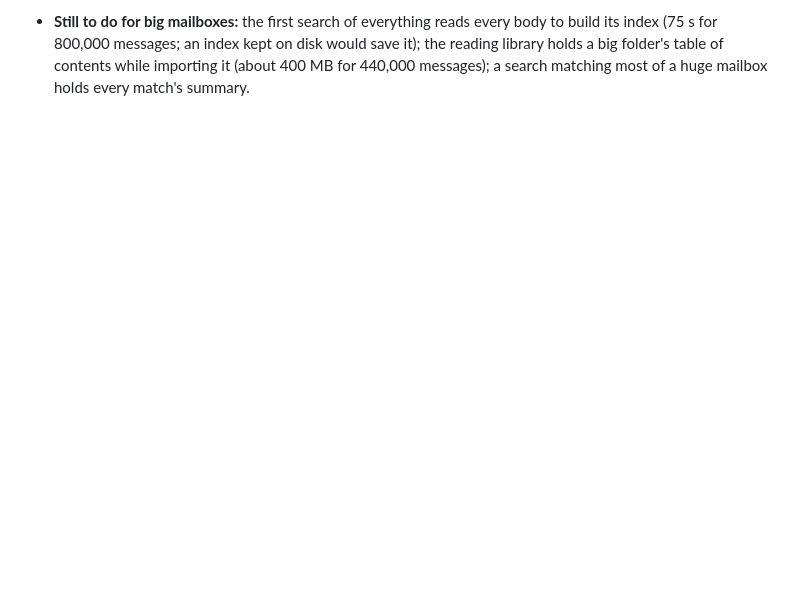
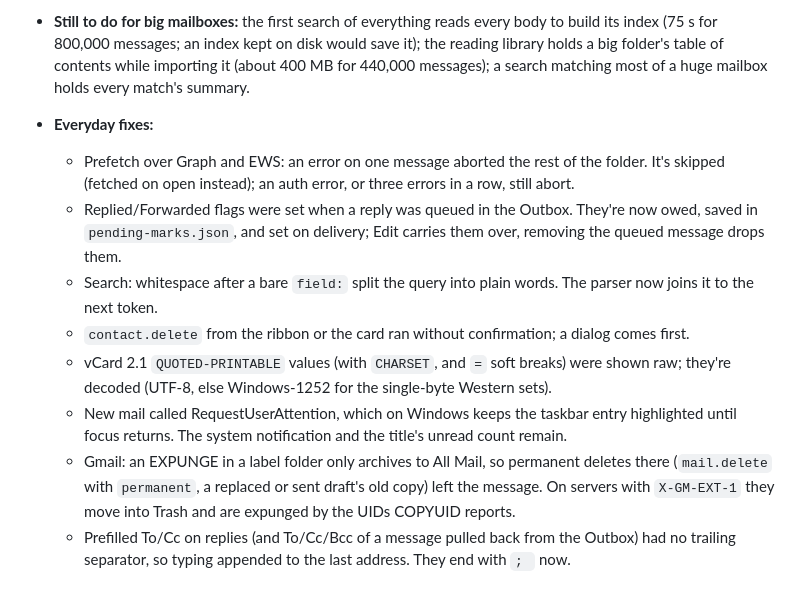
Before and after one commit to ZIDAN44/mailcraft, a Markdown page: docs/gaps.md, the part around the change. GitHub-like rendering; blank space fills up the shorter version.

Commit message:
Docs: v0.16 round of everyday fixes
ROADMAP history and the v0.16 section of docs/gaps.md list the eight
changes: prefetch past a failing message, Replied/Forwarded owed until
delivery, whitespace after search fields, contact delete confirmation,
vCard 2.1 quoted-printable, no taskbar highlight, Gmail permanent
delete via Trash, and the trailing separator on prefilled recipients.

Co-Authored-By: Claude Opus 5.5 <noreply@anthropic.com>

```diff
--- a/docs/gaps.md
+++ b/docs/gaps.md
@@ -359,3 +359,22 @@ tester's does, a contact as Exchange keeps it, Outlook's clipboard), then fixed
   index (75 s for 800,000 messages; an index kept on disk would save it); the reading library
   holds a big folder's table of contents while importing it (about 400 MB for 440,000 messages);
   a search matching most of a huge mailbox holds every match's summary.
+
+- **Everyday fixes:**
+  - Prefetch over Graph and EWS: an error on one message aborted the rest of the folder. It's
+    skipped (fetched on open instead); an auth error, or three errors in a row, still abort.
+  - Replied/Forwarded flags were set when a reply was queued in the Outbox. They're now owed,
+    saved in `pending-marks.json`, and set on delivery; Edit carries them over, removing the
+    queued message drops them.
+  - Search: whitespace after a bare `field:` split the query into plain words. The parser now
+    joins it to the next token.
+  - `contact.delete` from the ribbon or the card ran without confirmation; a dialog comes first.
+  - vCard 2.1 `QUOTED-PRINTABLE` values (with `CHARSET`, and `=` soft breaks) were shown raw;
+    they're decoded (UTF-8, else Windows-1252 for the single-byte Western sets).
+  - New mail called RequestUserAttention, which on Windows keeps the taskbar entry highlighted
+    until focus returns. The system notification and the title's unread count remain.
+  - Gmail: an EXPUNGE in a label folder only archives to All Mail, so permanent deletes there
+    (`mail.delete` with `permanent`, a replaced or sent draft's old copy) left the message. On
+    servers with `X-GM-EXT-1` they move into Trash and are expunged by the UIDs COPYUID reports.
+  - Prefilled To/Cc on replies (and To/Cc/Bcc of a message pulled back from the Outbox) had no
+    trailing separator, so typing appended to the last address. They end with `; ` now.
```
Also changed, not shown: ROADMAP.md (+6 -1 lines).
